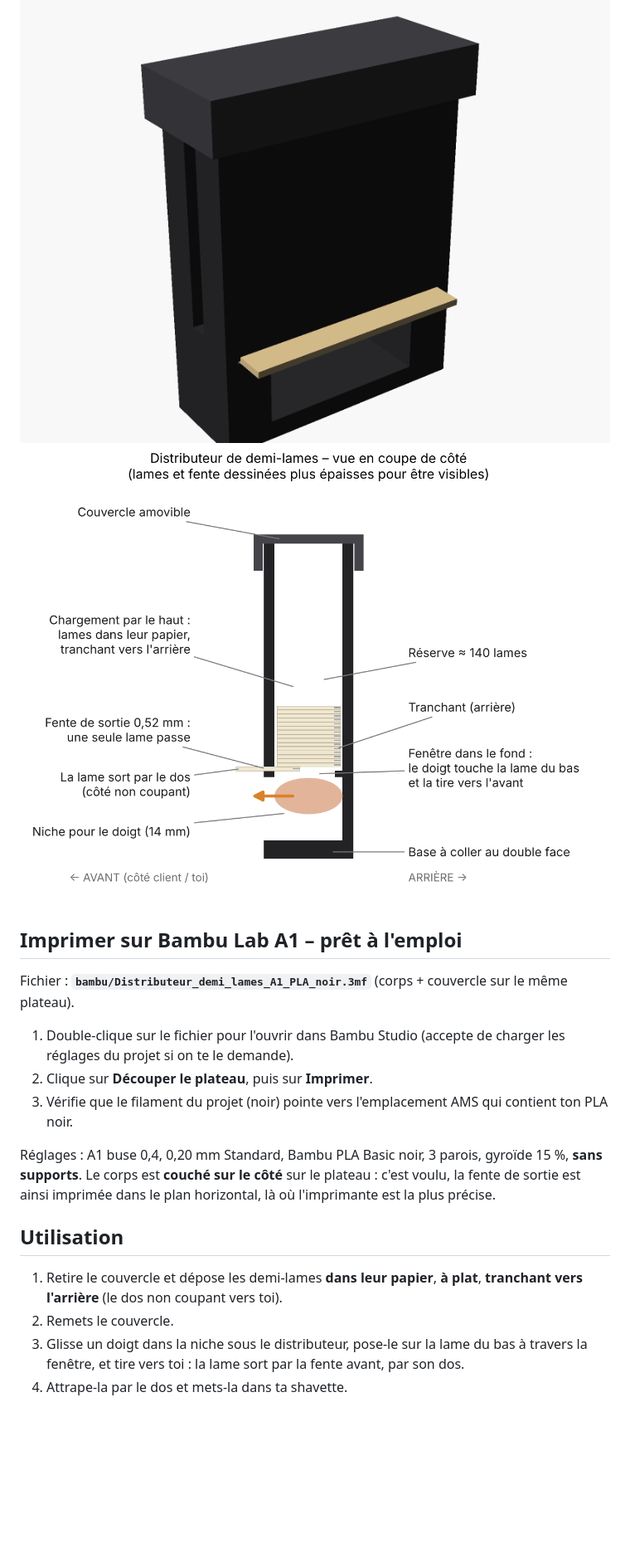
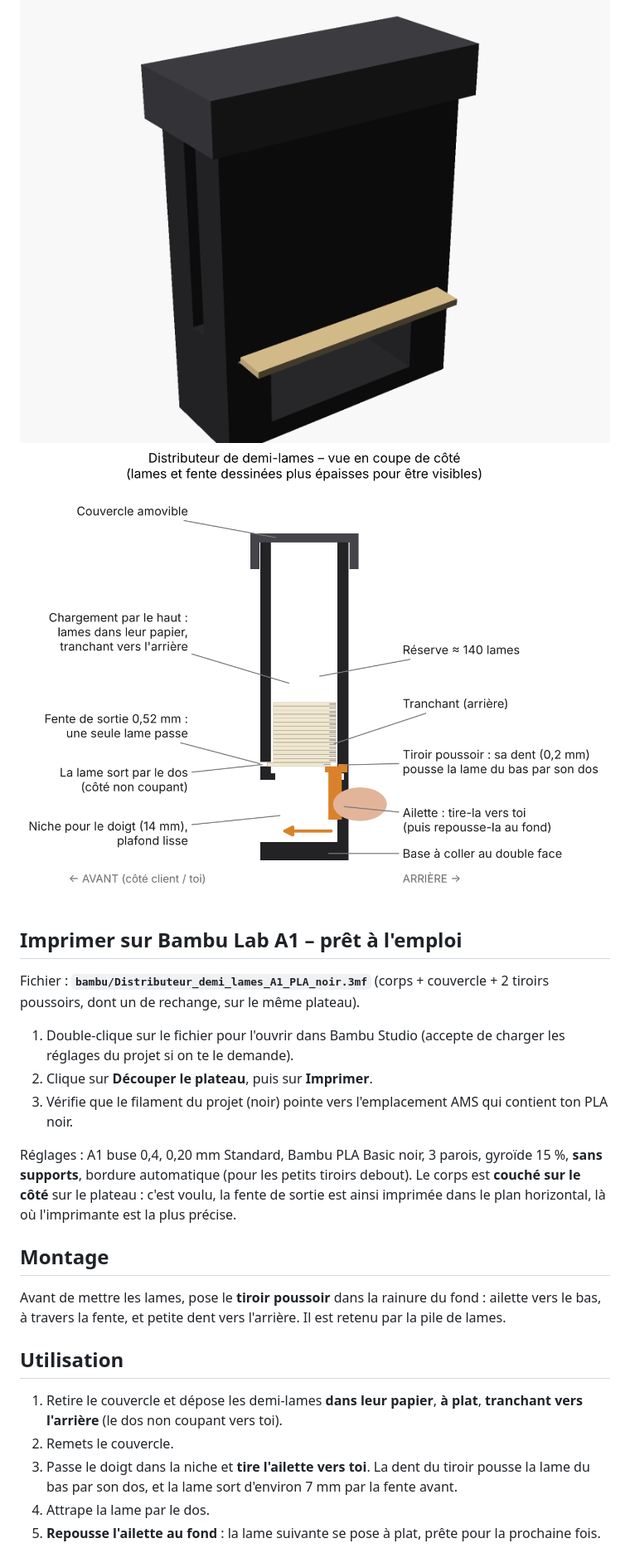
Before and after one commit to benjaminjschummer-lab/Support-tondeuse-, a Markdown page: distributeur-demi-lames/README.md, the part around one of its changes. Shown at 83% size. GitHub-like rendering; pictures changed too: distributeur-demi-lames/images/schema_coupe.png; blank space fills up the shorter version.

```diff
--- a/distributeur-demi-lames/README.md
+++ b/distributeur-demi-lames/README.md
@@ -8,19 +8,24 @@ On charge les lames par le haut, on ferme le couvercle, et en bas on tire **une
 
 ## Imprimer sur Bambu Lab A1 – prêt à l'emploi
 
-Fichier : **`bambu/Distributeur_demi_lames_A1_PLA_noir.3mf`** (corps + couvercle sur le même plateau).
+Fichier : **`bambu/Distributeur_demi_lames_A1_PLA_noir.3mf`** (corps + couvercle + 2 tiroirs poussoirs, dont un de rechange, sur le même plateau).
 
 1. Double-clique sur le fichier pour l'ouvrir dans Bambu Studio (accepte de charger les réglages du projet si on te le demande).
 2. Clique sur **Découper le plateau**, puis sur **Imprimer**.
 3. Vérifie que le filament du projet (noir) pointe vers l'emplacement AMS qui contient ton PLA noir.
 
-Réglages : A1 buse 0,4, 0,20 mm Standard, Bambu PLA Basic noir, 3 parois, gyroïde 15 %, **sans supports**.
+Réglages : A1 buse 0,4, 0,20 mm Standard, Bambu PLA Basic noir, 3 parois, gyroïde 15 %, **sans supports**, bordure automatique (pour les petits tiroirs debout).
 Le corps est **couché sur le côté** sur le plateau : c'est voulu, la fente de sortie est ainsi imprimée dans le plan horizontal, là où l'imprimante est la plus précise.
+
+## Montage
+
+Avant de mettre les lames, pose le **tiroir poussoir** dans la rainure du fond : ailette vers le bas, à travers la fente, et petite dent vers l'arrière. Il est retenu par la pile de lames.
 
 ## Utilisation
 
 1. Retire le couvercle et dépose les demi-lames **dans leur papier**, **à plat**, **tranchant vers l'arrière** (le dos non coupant vers toi).
 2. Remets le couvercle.
-3. Glisse un doigt dans la niche sous le distributeur, pose-le sur la lame du bas à travers la fenêtre, et tire vers toi : la lame sort par la fente avant, par son dos.
-4. Attrape-la par le dos et mets-la dans ta shavette.
+3. Passe le doigt dans la niche et **tire l'ailette vers toi**. La dent du tiroir pousse la lame du bas par son dos, et la lame sort d'environ 7 mm par la fente avant.
+4. Attrape la lame par le dos.
+5. **Repousse l'ailette au fond** : la lame suivante se pose à plat, prête pour la prochaine fois.
 
```
Also changed, not shown: other parts of distributeur-demi-lames/README.md (+7 -3 lines), distributeur-demi-lames/images/vue_avant.png, distributeur-demi-lames/images/vue_dessous_avant.png, 4 other files.
